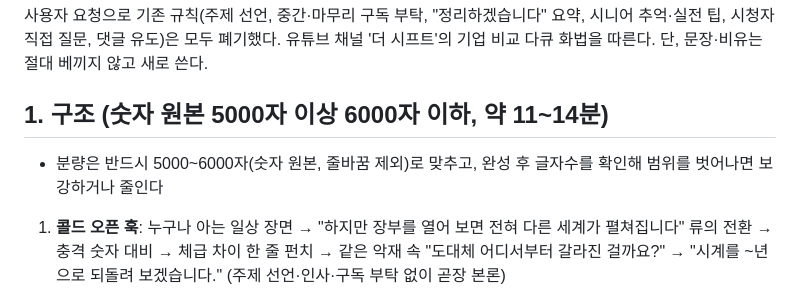
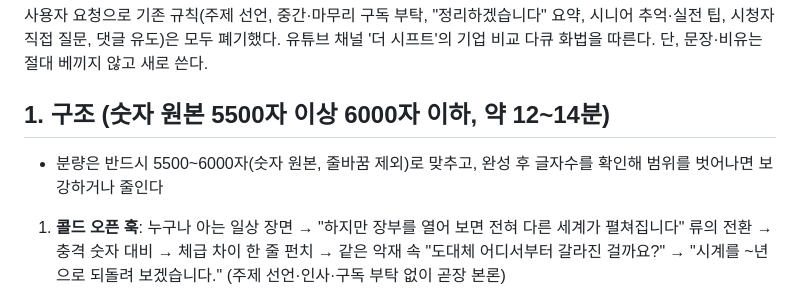
Before and after one commit to todaychs-create/-, a Markdown page: CLAUDE.md, the part around the change. Rendered like a GitHub page.

Commit message:
작성 기준 분량을 5500~6000자로 변경
Co-Authored-By: Claude Opus 5.5 <noreply@anthropic.com>
Claude-Session: https://claude.ai/code/session_01LhG4UhypjmqniPZmSFr25F

```diff
--- a/CLAUDE.md
+++ b/CLAUDE.md
@@ -3,9 +3,9 @@
 사용자 요청으로 기존 규칙(주제 선언, 중간·마무리 구독 부탁, "정리하겠습니다" 요약, 시니어 추억·실전 팁, 시청자 직접 질문, 댓글 유도)은 모두 폐기했다.
 유튜브 채널 '더 시프트'의 기업 비교 다큐 화법을 따른다. 단, 문장·비유는 절대 베끼지 않고 새로 쓴다.
 
-## 1. 구조 (숫자 원본 5000자 이상 6000자 이하, 약 11~14분)
+## 1. 구조 (숫자 원본 5500자 이상 6000자 이하, 약 12~14분)
 
-- 분량은 반드시 5000~6000자(숫자 원본, 줄바꿈 제외)로 맞추고, 완성 후 글자수를 확인해 범위를 벗어나면 보강하거나 줄인다
+- 분량은 반드시 5500~6000자(숫자 원본, 줄바꿈 제외)로 맞추고, 완성 후 글자수를 확인해 범위를 벗어나면 보강하거나 줄인다
 
 1. **콜드 오픈 훅**: 누구나 아는 일상 장면 → "하지만 장부를 열어 보면 전혀 다른 세계가 펼쳐집니다" 류의 전환 → 충격 숫자 대비 → 체급 차이 한 줄 펀치 → 같은 악재 속 "도대체 어디서부터 갈라진 걸까요?" → "시계를 ~년으로 되돌려 보겠습니다." (주제 선언·인사·구독 부탁 없이 곧장 본론)
 2. **1막 – 같은 출발선**: 공통 배경 → 위기 → 주인공의 결단(짧은 대사 한 줄) → 성공. 상대편에게 찾아온 행운으로 양강 구도 완성
```
